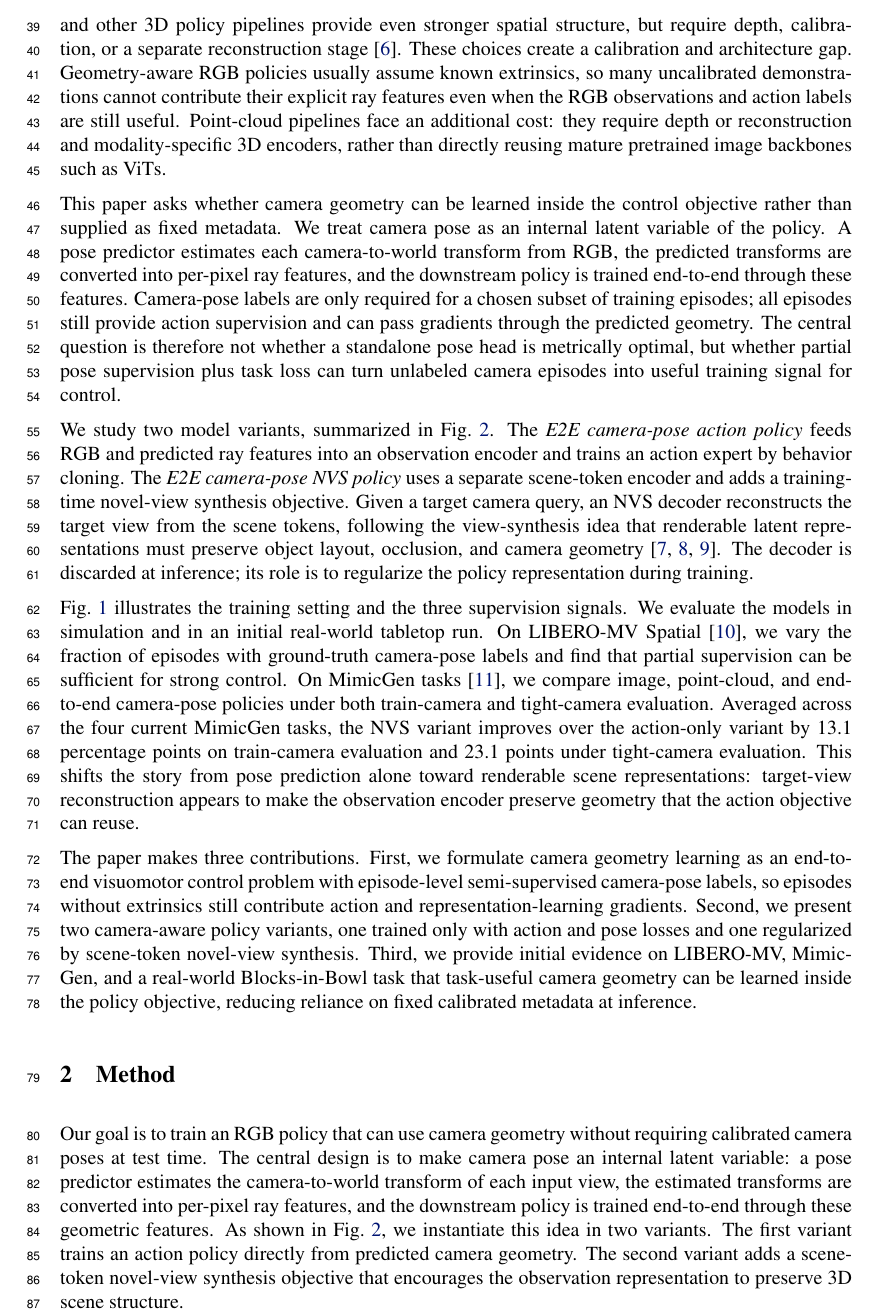
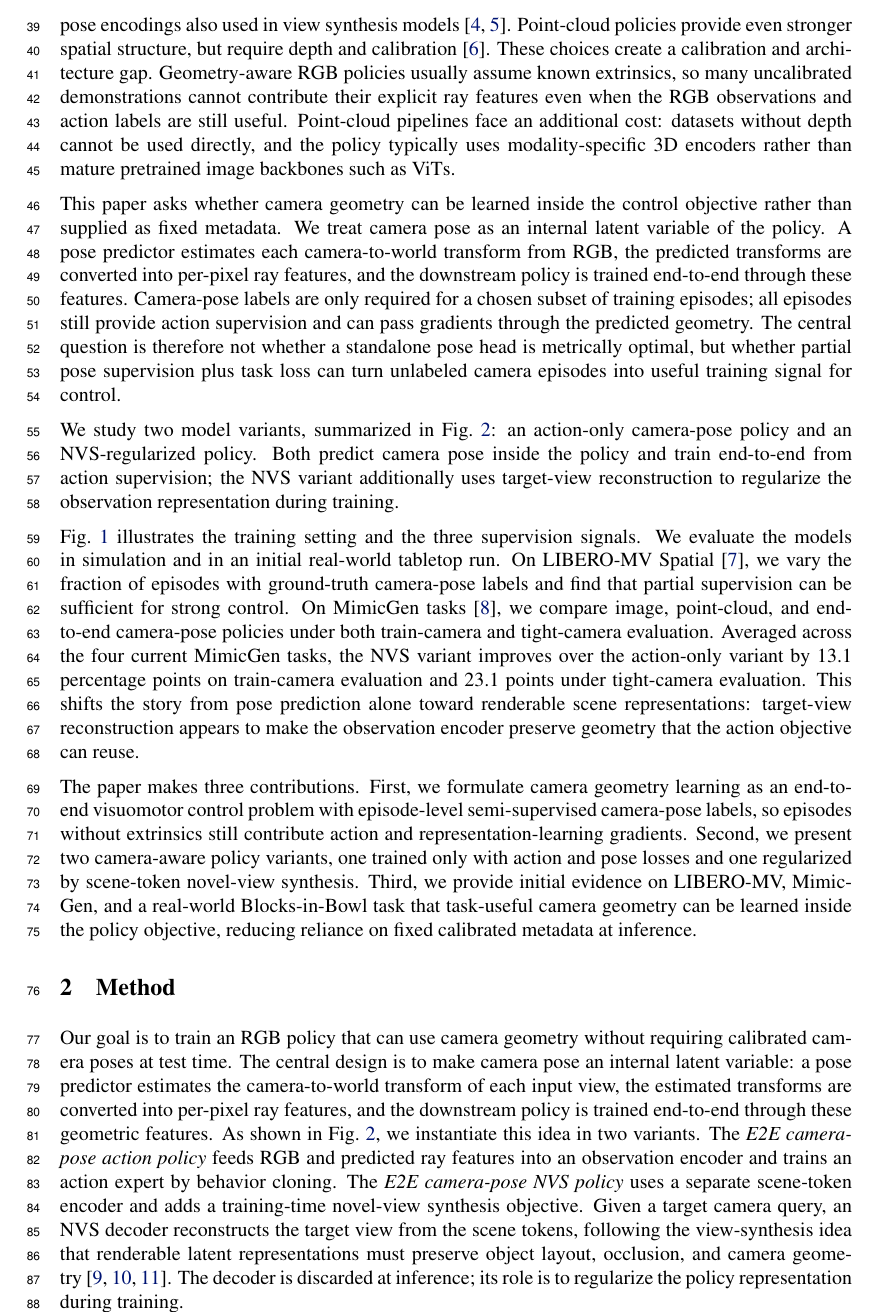
Before and after one commit to haibo-blip/learning-camera-geometry-corl, a LaTeX paper (main.tex, which reads sections/01_introduction.tex, sections/02_method.tex): part of page 2 of 10, cut at the place of the change. Compiled offline with pdfLaTeX.

Commit message:
Move model details to method overview

```diff
--- a/sections/01_introduction.tex
+++ b/sections/01_introduction.tex
@@ -13,17 +13,18 @@ but unresolved design choice for policy encoders.
 
 Existing systems make three different choices.  Image-only policies avoid
 calibration, but must infer cross-view correspondence from pixels alone.
-Camera-conditioned RGB policies provide geometry explicitly through calibrated
-Plucker ray maps or related pose encodings~\citep{sitzmann2021lfn,anonymous2026cameraaware,li2025prope}.
-Point-cloud and other 3D policy pipelines provide even stronger spatial
-structure, but require depth, calibration, or a separate reconstruction
-stage~\citep{ze2024dp3}.  These choices create a calibration and architecture
-gap.  Geometry-aware RGB policies usually assume known extrinsics, so many
-uncalibrated demonstrations cannot contribute their explicit ray features even
-when the RGB observations and action labels are still useful.  Point-cloud
-pipelines face an additional cost: they require depth or reconstruction and
-modality-specific 3D encoders, rather than directly reusing mature pretrained
-image backbones such as ViTs.
+Recent camera-aware RGB policy work exposes geometry through calibrated
+Plucker ray maps or related pose encodings~\citep{anonymous2026cameraaware},
+with similar ray and pose encodings also used in view synthesis
+models~\citep{sitzmann2021lfn,li2025prope}.  Point-cloud policies provide even
+stronger spatial structure, but require depth and calibration~\citep{ze2024dp3}.
+These choices create a calibration and architecture gap.  Geometry-aware RGB
+policies usually assume known extrinsics, so many uncalibrated demonstrations
+cannot contribute their explicit ray features even when the RGB observations and
+action labels are still useful.  Point-cloud pipelines face an additional cost:
+datasets without depth cannot be used directly, and the policy typically uses
+modality-specific 3D encoders rather than mature pretrained image backbones such
+as ViTs.
 
 This paper asks whether camera geometry can be learned inside the control
 objective rather than supplied as fixed metadata.  We treat camera pose as an
@@ -37,16 +38,11 @@ whether a standalone pose head is metrically optimal, but whether partial pose
 supervision plus task loss can turn unlabeled camera episodes into useful
 training signal for control.
 
-We study two model variants, summarized in Fig.~\ref{fig:pipeline}.  The
-\emph{E2E camera-pose action policy} feeds RGB and predicted ray features into
-an observation encoder and trains an action expert by behavior cloning.  The
-\emph{E2E camera-pose NVS policy} uses a separate scene-token encoder and adds a
-training-time novel-view synthesis objective.  Given a target camera query, an
-NVS decoder reconstructs the target view from the scene tokens, following the
-view-synthesis idea that renderable latent representations must preserve object
-layout, occlusion, and camera geometry~\citep{sajjadi2022srt,jin2024lvsm,jiang2025rayzer}.
-The decoder is discarded at inference; its role is to regularize the policy
-representation during training.
+We study two model variants, summarized in Fig.~\ref{fig:pipeline}: an
+action-only camera-pose policy and an NVS-regularized policy.  Both predict
+camera pose inside the policy and train end-to-end from action supervision; the
+NVS variant additionally uses target-view reconstruction to regularize the
+observation representation during training.
 
 Fig.~\ref{fig:overview} illustrates the training setting and the three
 supervision signals.  We evaluate the models in simulation and in an initial
--- a/sections/02_method.tex
+++ b/sections/02_method.tex
@@ -1,4 +1,19 @@
-Our goal is to train an RGB policy that can use camera geometry without requiring calibrated camera poses at test time.  The central design is to make camera pose an internal latent variable: a pose predictor estimates the camera-to-world transform of each input view, the estimated transforms are converted into per-pixel ray features, and the downstream policy is trained end-to-end through these geometric features.  As shown in Fig.~\ref{fig:pipeline}, we instantiate this idea in two variants.  The first variant trains an action policy directly from predicted camera geometry.  The second variant adds a scene-token novel-view synthesis objective that encourages the observation representation to preserve 3D scene structure.
+Our goal is to train an RGB policy that can use camera geometry without
+requiring calibrated camera poses at test time.  The central design is to make
+camera pose an internal latent variable: a pose predictor estimates the
+camera-to-world transform of each input view, the estimated transforms are
+converted into per-pixel ray features, and the downstream policy is trained
+end-to-end through these geometric features.  As shown in
+Fig.~\ref{fig:pipeline}, we instantiate this idea in two variants.  The
+\emph{E2E camera-pose action policy} feeds RGB and predicted ray features into
+an observation encoder and trains an action expert by behavior cloning.  The
+\emph{E2E camera-pose NVS policy} uses a separate scene-token encoder and adds a
+training-time novel-view synthesis objective.  Given a target camera query, an
+NVS decoder reconstructs the target view from the scene tokens, following the
+view-synthesis idea that renderable latent representations must preserve object
+layout, occlusion, and camera geometry~\citep{sajjadi2022srt,jin2024lvsm,jiang2025rayzer}.
+The decoder is discarded at inference; its role is to regularize the policy
+representation during training.
 
 \subsection{Problem Setup}
 
```
